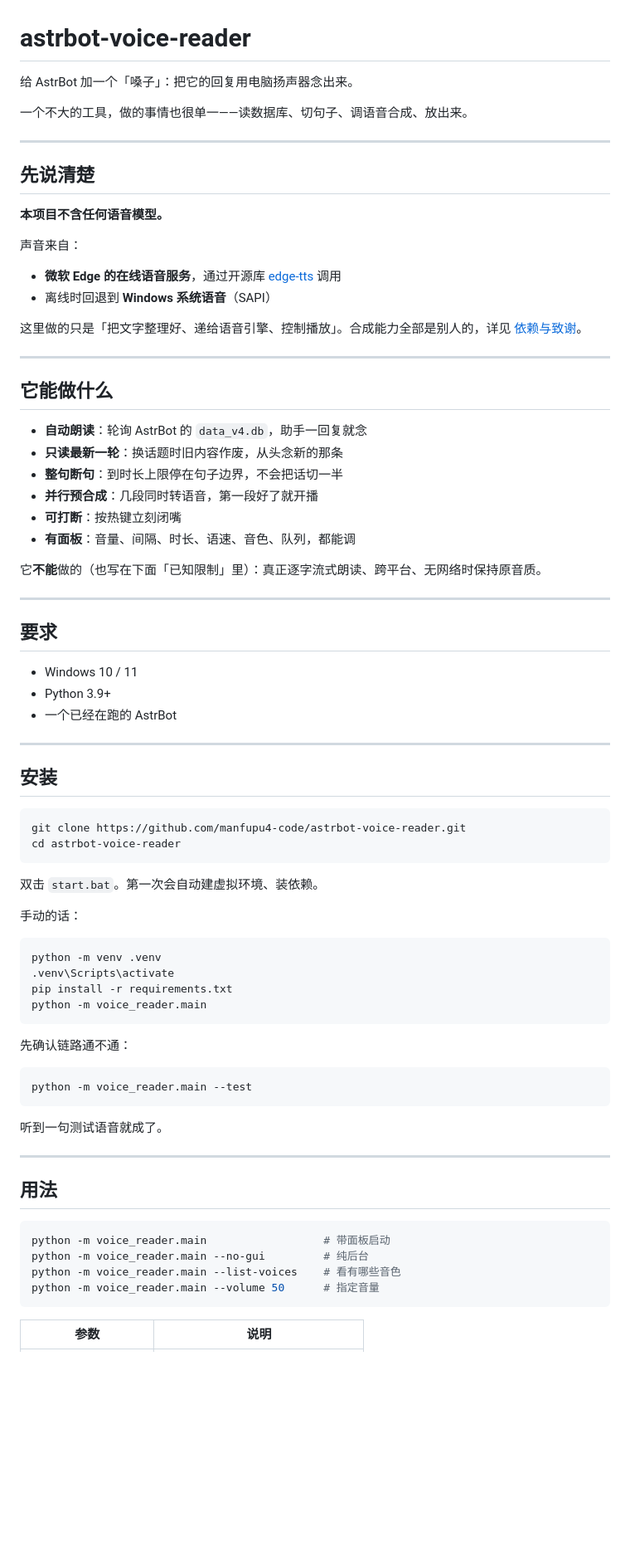
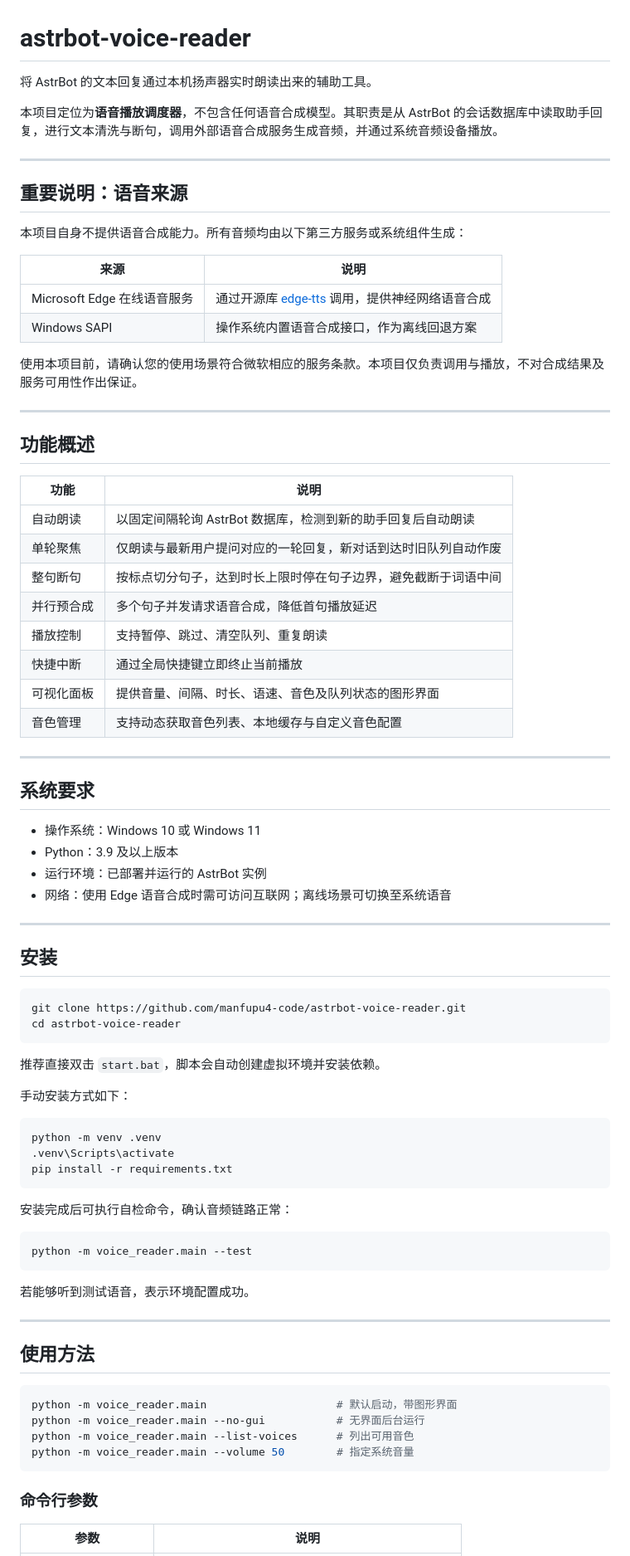
Before and after one commit to manfupu4-code/astrbot-voice-reader, a Markdown page: README.md, the part around one of its changes. Shown at 83% size. Rendered like a GitHub page; blank space fills up the shorter version.

````diff
--- a/README.md
+++ b/README.md
@@ -1,41 +1,45 @@
 # astrbot-voice-reader
 
-给 AstrBot 加一个「嗓子」：把它的回复用电脑扬声器念出来。
+将 AstrBot 的文本回复通过本机扬声器实时朗读出来的辅助工具。
 
-一个不大的工具，做的事情也很单一——读数据库、切句子、调语音合成、放出来。
+本项目定位为**语音播放调度器**，不包含任何语音合成模型。其职责是从 AstrBot 的会话数据库中读取助手回复，进行文本清洗与断句，调用外部语音合成服务生成音频，并通过系统音频设备播放。
 
 ---
 
-## 先说清楚
+## 重要说明：语音来源
 
-**本项目不含任何语音模型。**
+本项目自身不提供语音合成能力。所有音频均由以下第三方服务或系统组件生成：
 
-声音来自：
-- **微软 Edge 的在线语音服务**，通过开源库 [edge-tts](https://github.com/rany2/edge-tts) 调用
-- 离线时回退到 **Windows 系统语音**（SAPI）
+| 来源 | 说明 |
+|---|---|
+| Microsoft Edge 在线语音服务 | 通过开源库 [edge-tts](https://github.com/rany2/edge-tts) 调用，提供神经网络语音合成 |
+| Windows SAPI | 操作系统内置语音合成接口，作为离线回退方案 |
 
-这里做的只是「把文字整理好、递给语音引擎、控制播放」。合成能力全部是别人的，详见 [依赖与致谢](#依赖与致谢)。
+使用本项目前，请确认您的使用场景符合微软相应的服务条款。本项目仅负责调用与播放，不对合成结果及服务可用性作出保证。
 
 ---
 
-## 它能做什么
+## 功能概述
 
-- **自动朗读**：轮询 AstrBot 的 `data_v4.db`，助手一回复就念
-- **只读最新一轮**：换话题时旧内容作废，从头念新的那条
-- **整句断句**：到时长上限停在句子边界，不会把话切一半
-- **并行预合成**：几段同时转语音，第一段好了就开播
-- **可打断**：按热键立刻闭嘴
-- **有面板**：音量、间隔、时长、语速、音色、队列，都能调
-
-它**不能**做的（也写在下面「已知限制」里）：真正逐字流式朗读、跨平台、无网络时保持原音质。
+| 功能 | 说明 |
+|---|---|
+| 自动朗读 | 以固定间隔轮询 AstrBot 数据库，检测到新的助手回复后自动朗读 |
+| 单轮聚焦 | 仅朗读与最新用户提问对应的一轮回复，新对话到达时旧队列自动作废 |
+| 整句断句 | 按标点切分句子，达到时长上限时停在句子边界，避免截断于词语中间 |
+| 并行预合成 | 多个句子并发请求语音合成，降低首句播放延迟 |
+| 播放控制 | 支持暂停、跳过、清空队列、重复朗读 |
+| 快捷中断 | 通过全局快捷键立即终止当前播放 |
+| 可视化面板 | 提供音量、间隔、时长、语速、音色及队列状态的图形界面 |
+| 音色管理 | 支持动态获取音色列表、本地缓存与自定义音色配置 |
 
 ---
 
-## 要求
+## 系统要求
 
-- Windows 10 / 11
-- Python 3.9+
-- 一个已经在跑的 AstrBot
+- 操作系统：Windows 10 或 Windows 11
+- Python：3.9 及以上版本
+- 运行环境：已部署并运行的 AstrBot 实例
+- 网络：使用 Edge 语音合成时需可访问互联网；离线场景可切换至系统语音
 
 ---
 
@@ -46,35 +50,36 @@ git clone https://github.com/manfupu4-code/astrbot-voice-reader.git
 cd astrbot-voice-reader
 ```
 
-双击 `start.bat`。第一次会自动建虚拟环境、装依赖。
+推荐直接双击 `start.bat`，脚本会自动创建虚拟环境并安装依赖。
 
-手动的话：
+手动安装方式如下：
 
 ```bash
 python -m venv .venv
 .venv\Scripts\activate
 pip install -r requirements.txt
-python -m voice_reader.main
 ```
 
-先确认链路通不通：
+安装完成后可执行自检命令，确认音频链路正常：
 
 ```bash
 python -m voice_reader.main --test
 ```
 
-听到一句测试语音就成了。
+若能够听到测试语音，表示环境配置成功。
 
 ---
 
-## 用法
+## 使用方法
 
 ```bash
-python -m voice_reader.main                  # 带面板启动
-python -m voice_reader.main --no-gui         # 纯后台
-python -m voice_reader.main --list-voices    # 看有哪些音色
-python -m voice_reader.main --volume 50      # 指定音量
+python -m voice_reader.main                    # 默认启动，带图形界面
+python -m voice_reader.main --no-gui           # 无界面后台运行
+python -m voice_reader.main --list-voices      # 列出可用音色
+python -m voice_reader.main --volume 50        # 指定系统音量
 ```
+
+### 命令行参数
 
 | 参数 | 说明 |
 |---|---|
````
Also changed, not shown: other parts of README.md (+91 -65 lines), docs/screenshot.png, 1 other file.
